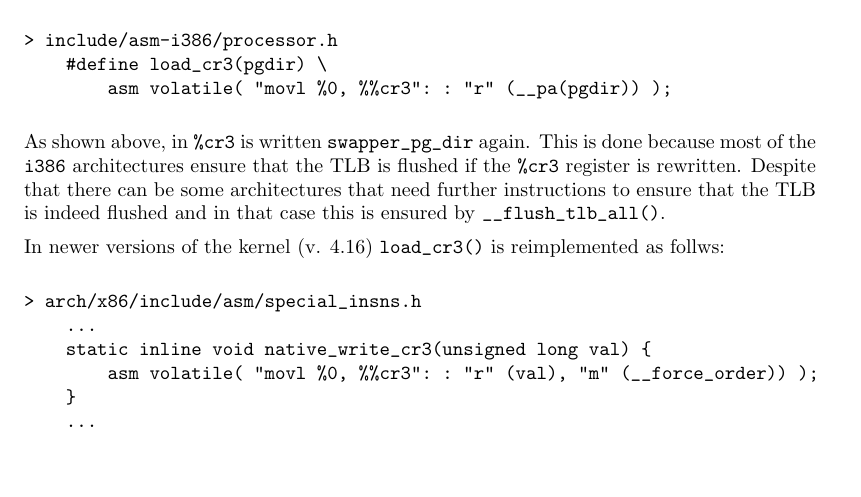
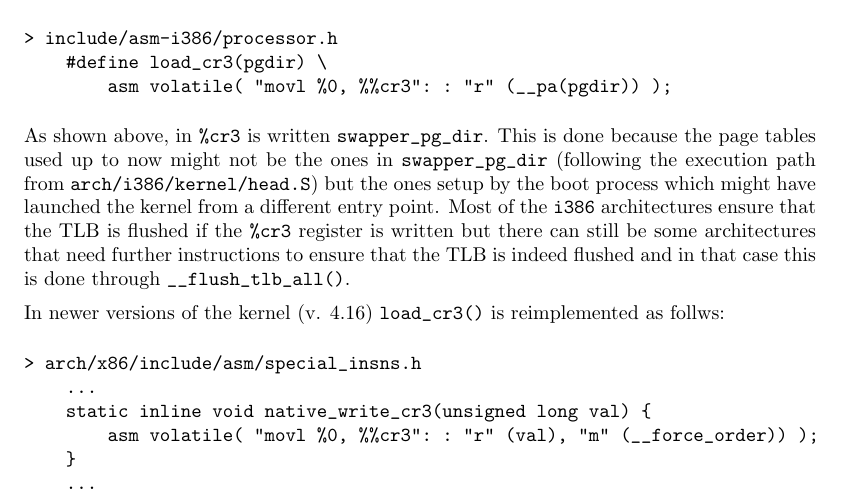
Before and after one commit to Angelogeb/AOSV, a LaTeX document (Lec5/Lec5.tex): part of page 4 of 7, cut so that both start at the same text, the shorter picture padded with empty space. Compiled offline with pdfLaTeX.

Commit message:
Thanks to @beabevi, corrected information about tlb flush on paging setup.

```diff
--- a/Lec5/Lec5.tex
+++ b/Lec5/Lec5.tex
@@ -283,11 +283,15 @@ TLB. This is done in \texttt{paging_init()} by calling
         asm volatile( "movl %0, %%cr3": : "r" (__pa(pgdir)) );
 \end{verbatim}
 
-As shown above, in \texttt{\%cr3} is written \texttt{swapper_pg_dir} again.
-This is done because most of the \texttt{i386} architectures ensure that
-the TLB is flushed if the \texttt{\%cr3} register is rewritten. Despite that
-there can be some architectures that need further instructions to ensure that
-the TLB is indeed flushed and in that case this is ensured by
+As shown above, in \texttt{\%cr3} is written \texttt{swapper_pg_dir}.
+This is done because the page tables used up to now might not be the ones
+in \texttt{swapper_pg_dir} (following the execution path from
+\texttt{arch/i386/kernel/head.S}) but the ones setup by the boot process
+which might have launched the kernel from a different entry point.
+Most of the \texttt{i386} architectures ensure that
+the TLB is flushed if the \texttt{\%cr3} register is written but
+there can still be some architectures that need further instructions to ensure that
+the TLB is indeed flushed and in that case this is done through
 \texttt{__flush_tlb_all()}.
 
 In newer versions of the kernel (v. 4.16) \texttt{load_cr3()} is
```
Also changed, not shown: Lec5/Lec5.pdf.
